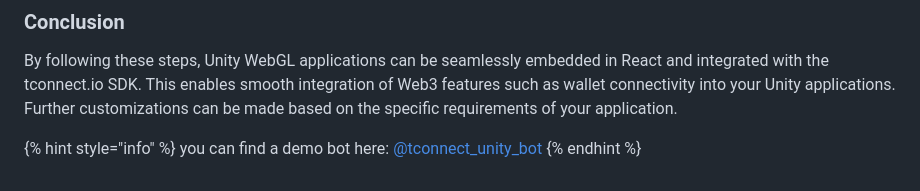
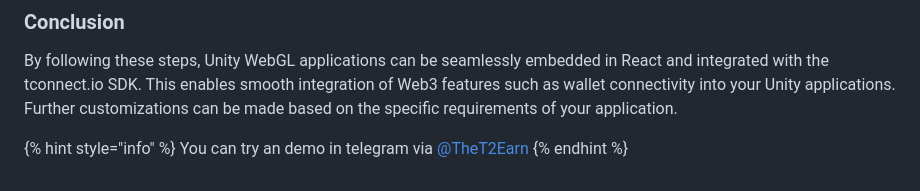
Before and after one commit to softstack/t-connect, a Markdown page: getting-started/implementation-guide/unity.md, the part around the change. Drawn GitHub-style.

Commit message:
GITBOOK-81: No subject

```diff
--- a/getting-started/implementation-guide/unity.md
+++ b/getting-started/implementation-guide/unity.md
@@ -233,5 +233,5 @@ export default App;
 By following these steps, Unity WebGL applications can be seamlessly embedded in React and integrated with the tconnect.io SDK. This enables smooth integration of Web3 features such as wallet connectivity into your Unity applications. Further customizations can be made based on the specific requirements of your application.
 
 {% hint style="info" %}
-you can find a demo bot here: [@tconnect\_unity\_bot](https://t.me/tconnect_unity_bot)
+You can try an demo in telegram via [@TheT2Earn](https://t.me/TheT2Earnbot)
 {% endhint %}
```
